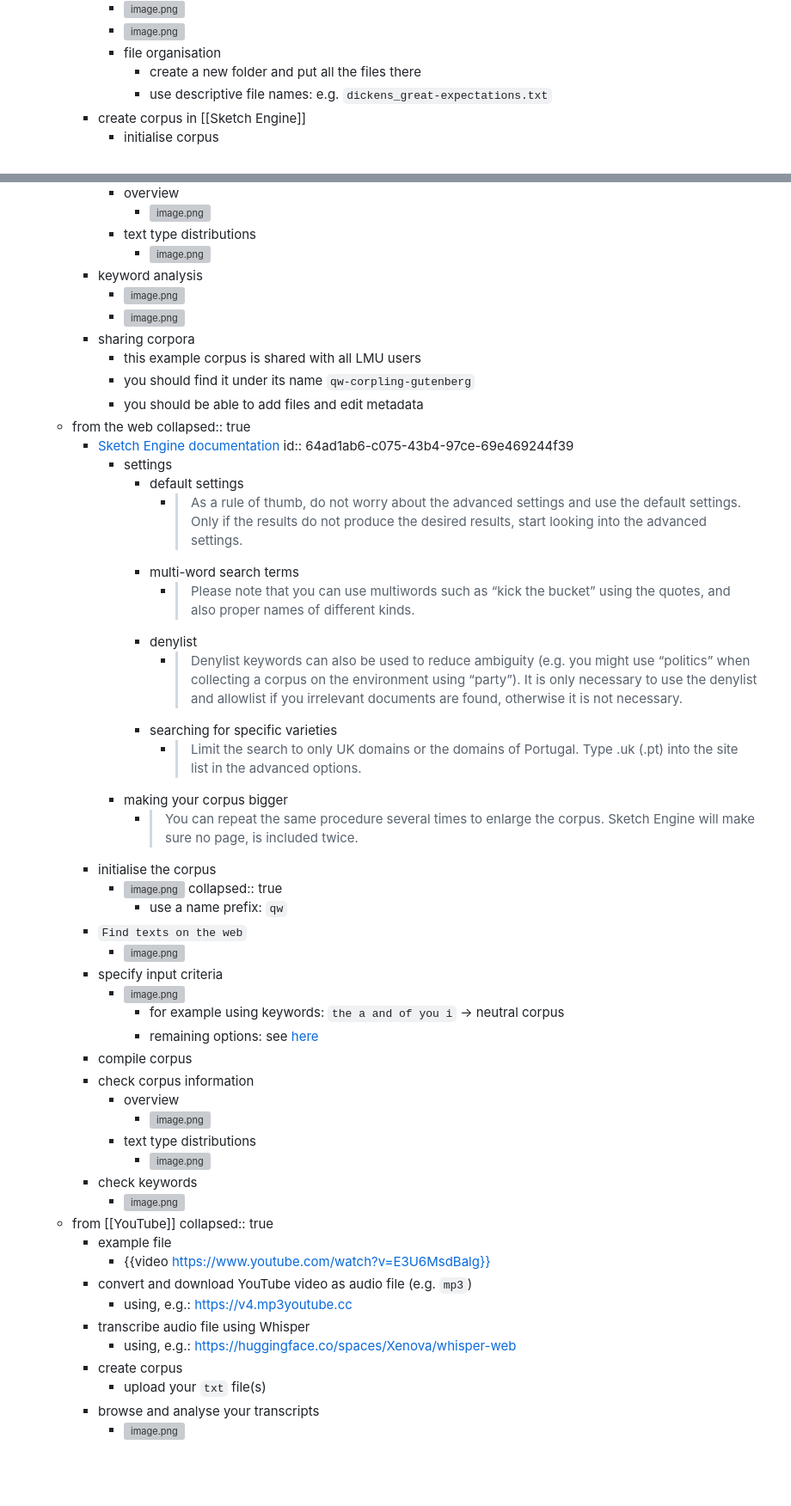
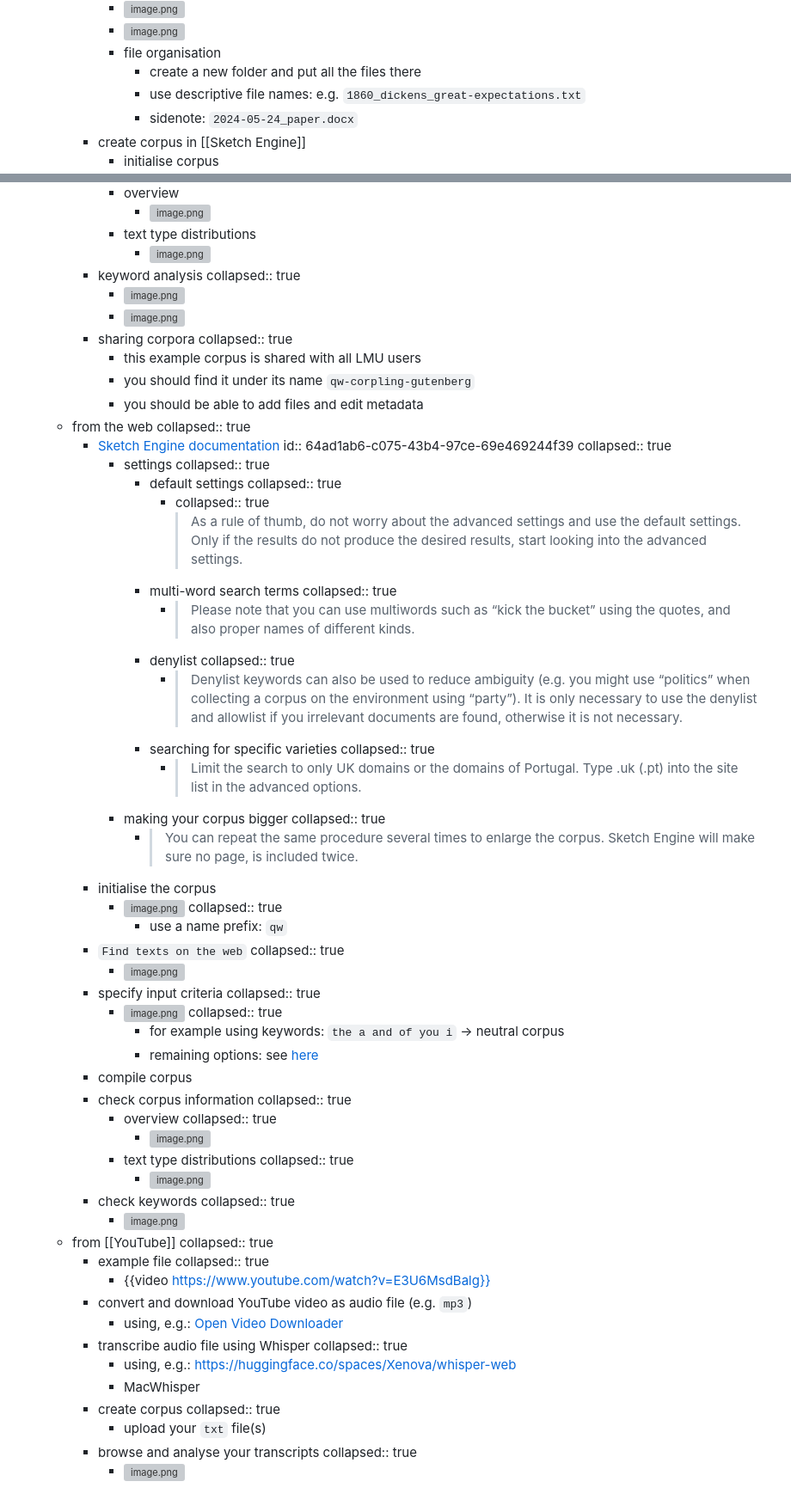
Before and after one commit to wuqui/corpling241, a Markdown page: pages/06 – Creating corpora.md, 2 parts joined by grey strips. Shown: that part at 86% size. Drawn GitHub-style; blank space fills up the shorter version; grey boxes are pictures that could not be loaded.

Commit message:
add link to Open Video Downloader

```diff
--- a/pages/06 – Creating corpora.md
+++ b/pages/06 – Creating corpora.md
@@ -68,7 +76,8 @@
 			- ![image.png](../assets/image_1689071941198_0.png)
 			- file organisation
 				- create a new folder and put all the files there
-				- use descriptive file names: e.g. `dickens_great-expectations.txt`
+				- use descriptive file names: e.g. `1860_dickens_great-expectations.txt`
+				- sidenote: `2024-05-24_paper.docx`
 		- create corpus in [[Sketch Engine]]
 			- initialise corpus
 				- ![image.png](../assets/image_1689073077636_0.png)
@@ -86,9 +95,11 @@
 			- text type distributions
 				- ![image.png](../assets/image_1689073981781_0.png)
 		- keyword analysis
+		  collapsed:: true
 			- ![image.png](../assets/image_1689074608684_0.png)
 			- ![image.png](../assets/image_1689074479699_0.png)
 		- sharing corpora
+		  collapsed:: true
 			- this example corpus is shared with all LMU users
 			- you should find it under its name `qw-corpling-gutenberg`
 			- you should be able to add files and edit metadata
@@ -96,46 +107,66 @@
 	  collapsed:: true
 		- [Sketch Engine documentation](https://www.sketchengine.eu/guide/create-a-corpus-from-the-web/)
 		  id:: 64ad1ab6-c075-43b4-97ce-69e469244f39
+		  collapsed:: true
 			- settings
+			  collapsed:: true
 				- default settings
-					- > As a rule of thumb, do not worry about the advanced settings and use
+				  collapsed:: true
+					- collapsed:: true
+					  > As a rule of thumb, do not worry about the advanced settings and use
 					  the default settings. Only if the results do not produce the desired
 					  results, start looking into the advanced settings.
 				- multi-word search terms
+				  collapsed:: true
 					- > Please note that you can use multiwords such as “kick the bucket” using the quotes, and also proper names of different kinds.
 				- denylist
+				  collapsed:: true
 					- > Denylist keywords can also be used to reduce ambiguity (e.g. you might use “politics” when collecting a corpus on the environment using “party”). It is only necessary to use the denylist and allowlist if you irrelevant documents are found, otherwise it is not necessary.
 				- searching for specific varieties
+				  collapsed:: true
 					- > Limit the search to only UK domains or the domains of Portugal. Type .uk (.pt) into the site list in the advanced options.
 			- making your corpus bigger
+			  collapsed:: true
 				- > You can repeat the same procedure several times to enlarge the corpus. Sketch Engine will make sure no page, is included twice.
 		- initialise the corpus
 			- ![image.png](../assets/image_1689069414044_0.png)
 			  collapsed:: true
 				- use a name prefix: `qw`
 		- `Find texts on the web`
+		  collapsed:: true
 			- ![image.png](../assets/image_1689069492012_0.png)
 		- specify input criteria
+		  collapsed:: true
 			- ![image.png](../assets/image_1689069565383_0.png)
+			  collapsed:: true
 				- for example using keywords: `the a and of you i` → neutral corpus
 				- remaining options: see [here](((64ad1ab6-c075-43b4-97ce-69e469244f39)))
 		- compile corpus
 		- check corpus information
+		  collapsed:: true
 			- overview
+			  collapsed:: true
 				- ![image.png](../assets/image_1689069701949_0.png)
 			- text type distributions
+			  collapsed:: true
 				- ![image.png](../assets/image_1689069747697_0.png)
 		- check keywords
+		  collapsed:: true
 			- ![image.png](../assets/image_1689069813967_0.png)
 	- from [[YouTube]]
 	  collapsed:: true
 		- example file
+		  collapsed:: true
 			- {{video https://www.youtube.com/watch?v=E3U6MsdBalg}}
 		- convert and download YouTube video as audio file (e.g. `mp3`)
-			- using, e.g.: https://v4.mp3youtube.cc
+			- using, e.g.: [Open Video Downloader](https://github.com/StefanLobbenmeier/youtube-dl-gui)
 		- transcribe audio file using Whisper
+		  collapsed:: true
 			- using, e.g.: https://huggingface.co/spaces/Xenova/whisper-web
+			- MacWhisper
 		- create corpus
+		  collapsed:: true
 			- upload your `txt` file(s)
 		- browse and analyse your transcripts
+		  collapsed:: true
 			- ![image.png](../assets/image_1716500831288_0.png)
```
Also changed, not shown: other parts of pages/06 – Creating corpora.md (+8 -0 lines).
